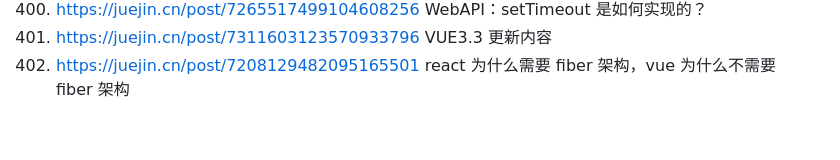
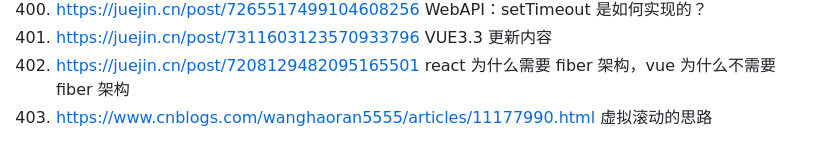
Before and after one commit to 542154968/Development-attention-point, a Markdown page: 好的网站和资料.md, the part around the change. GitHub-like rendering.

Commit message:
feat(): 虚拟滚动的思路

```diff
--- a/好的网站和资料.md
+++ b/好的网站和资料.md
@@ -413,3 +413,4 @@
 400. https://juejin.cn/post/7265517499104608256 WebAPI：setTimeout 是如何实现的？
 401. https://juejin.cn/post/7311603123570933796 VUE3.3 更新内容
 402. https://juejin.cn/post/7208129482095165501 react 为什么需要 fiber 架构，vue 为什么不需要 fiber 架构
+403. https://www.cnblogs.com/wanghaoran5555/articles/11177990.html 虚拟滚动的思路
```
